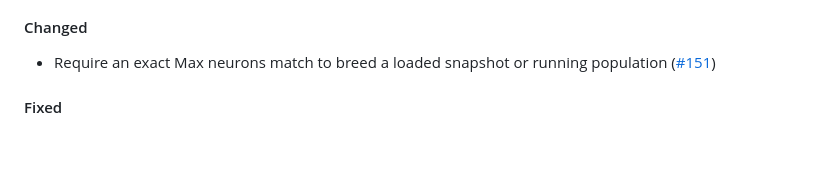
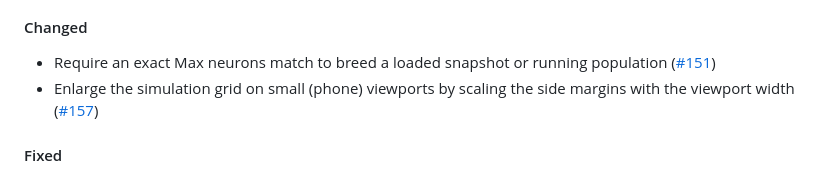
Before and after one commit to Meuna/biosim4-gpu, a Markdown page: CHANGELOG.md, the part around the change. Drawn GitHub-style; blank space fills up the shorter version.

Commit message:
docs: add changelog entry for grid padding change (#156)
Co-Authored-By: Claude Opus 4.8 <noreply@anthropic.com>

```diff
--- a/CHANGELOG.md
+++ b/CHANGELOG.md
@@ -7,6 +7,7 @@
 #### Changed
 
 - Require an exact Max neurons match to breed a loaded snapshot or running population ([#151](https://github.com/Meuna/biosim4-gpu/pull/151))
+- Enlarge the simulation grid on small (phone) viewports by scaling the side margins with the viewport width ([#157](https://github.com/Meuna/biosim4-gpu/pull/157))
 
 #### Fixed
 
```
